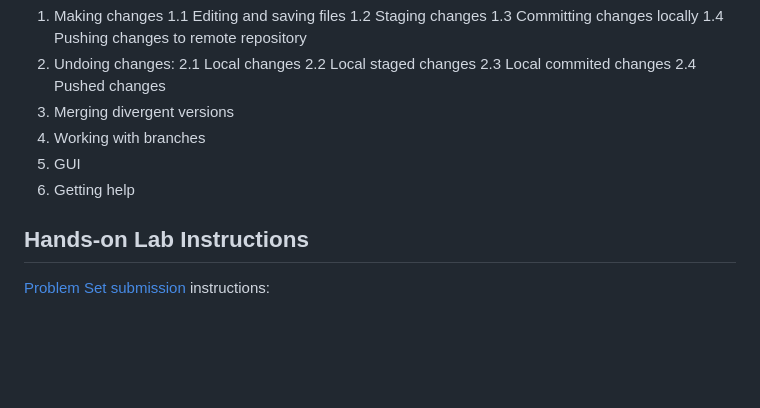
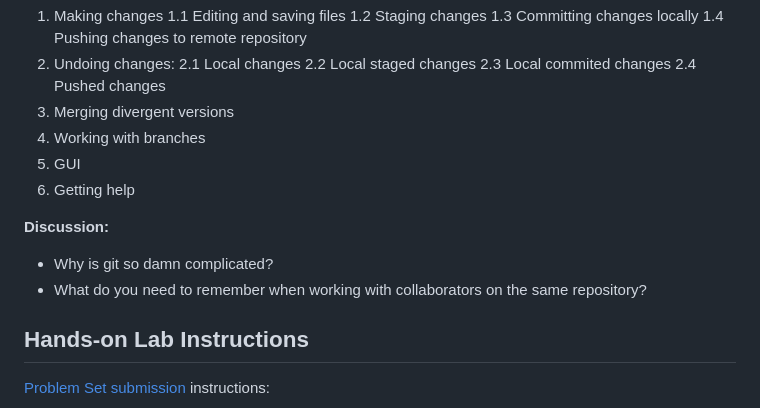
Before and after one commit to berkeley-stat243/stat243-fall-2023, a Markdown page: labs/lab1-submission.md, the part around the change. Rendered like a GitHub page; blank space fills up the shorter version.

Commit message:
some more changes to lab1 material

```diff
--- a/labs/lab1-submission.md
+++ b/labs/lab1-submission.md
@@ -60,6 +60,10 @@ Some books to [learn](https://www.amazon.com/Learning-UNIX-Operating-System-Fift
 5. GUI
 6. Getting help
 
+**Discussion:**
+- Why is git so damn complicated?
+- What do you need to remember when working with collaborators on the same repository?
+
 ## Hands-on Lab Instructions
 
 [Problem Set submission](../howtos/ps.submission.qmd) instructions:
```
